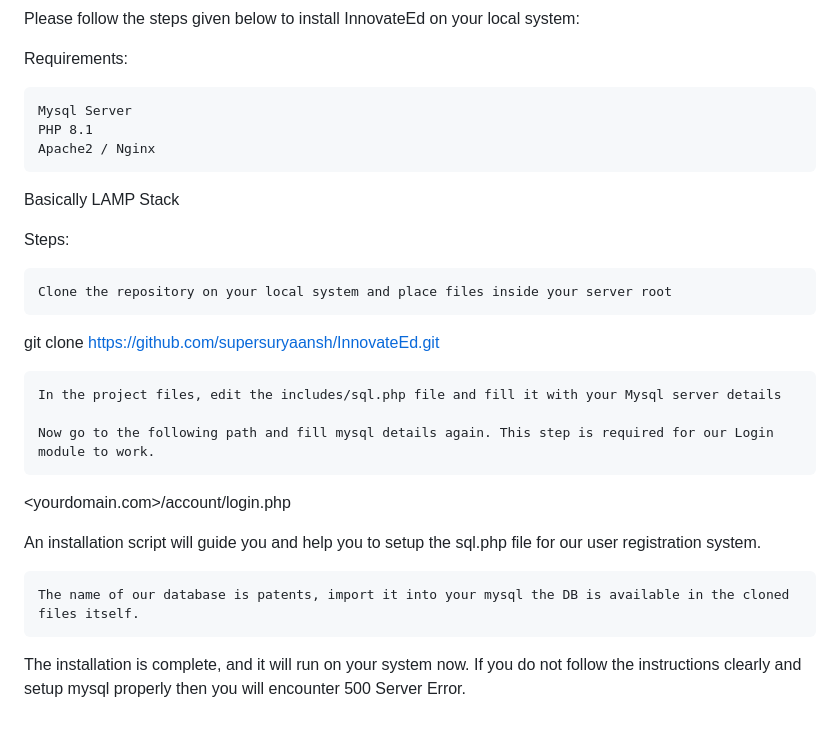
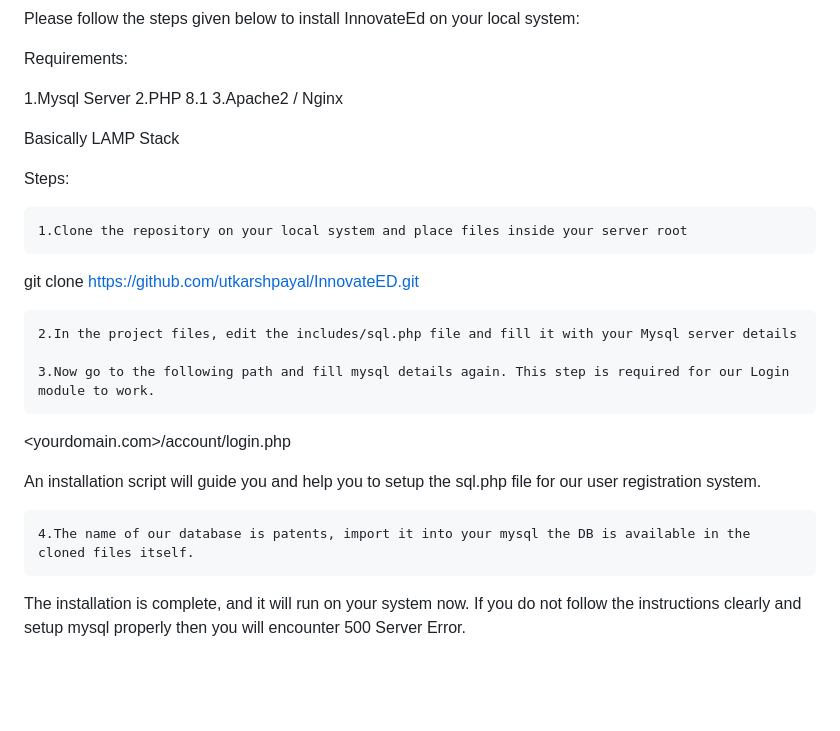
Before and after one commit to utkarshpayal/InnovateED, a Markdown page: README.md, the part around one of its changes. Drawn GitHub-style; blank space fills up the shorter version.

```diff
--- a/README.md
+++ b/README.md
@@ -60,26 +61,26 @@ Please follow the steps given below to install InnovateEd on your local system:
 
 Requirements:
 
-    Mysql Server
-    PHP 8.1
-    Apache2 / Nginx
+   1.Mysql Server
+   2.PHP 8.1
+   3.Apache2 / Nginx
 
 Basically LAMP Stack
 
 Steps:
 
-    Clone the repository on your local system and place files inside your server root
+    1.Clone the repository on your local system and place files inside your server root
 
-git clone https://github.com/supersuryaansh/InnovateEd.git
+git clone https://github.com/utkarshpayal/InnovateED.git
 
-    In the project files, edit the includes/sql.php file and fill it with your Mysql server details
+    2.In the project files, edit the includes/sql.php file and fill it with your Mysql server details
 
-    Now go to the following path and fill mysql details again. This step is required for our Login module to work.
+    3.Now go to the following path and fill mysql details again. This step is required for our Login module to work.
 
 <yourdomain.com>/account/login.php
 
 An installation script will guide you and help you to setup the sql.php file for our user registration system.
 
-    The name of our database is patents, import it into your mysql the DB is available in the cloned files itself.
+    4.The name of our database is patents, import it into your mysql the DB is available in the cloned files itself.
 
 The installation is complete, and it will run on your system now. If you do not follow the instructions clearly and setup mysql properly then you will encounter 500 Server Error.
```
Also changed, not shown: other parts of README.md (+3 -2 lines).
